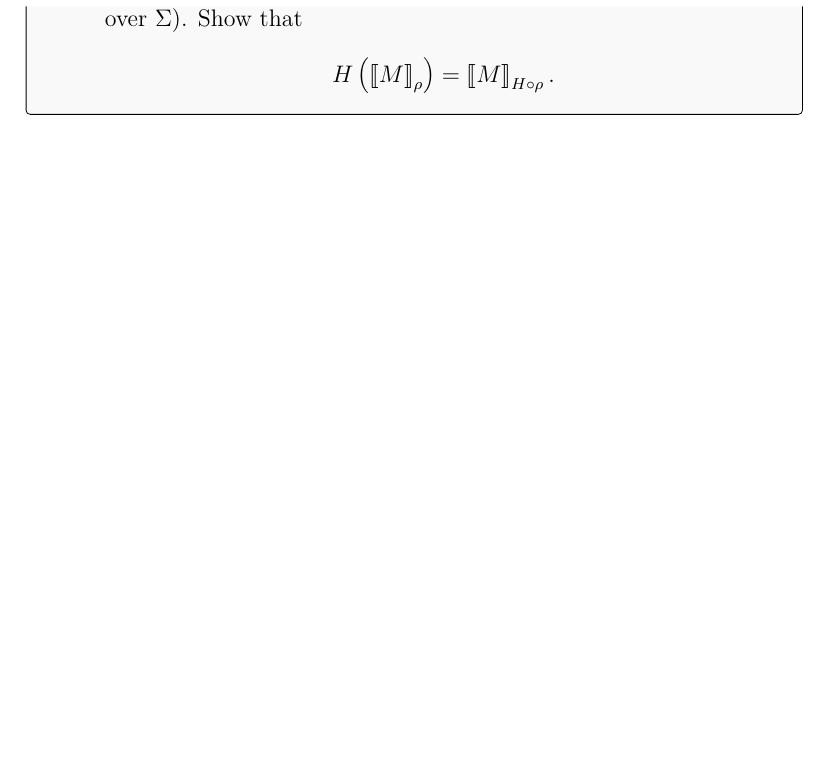
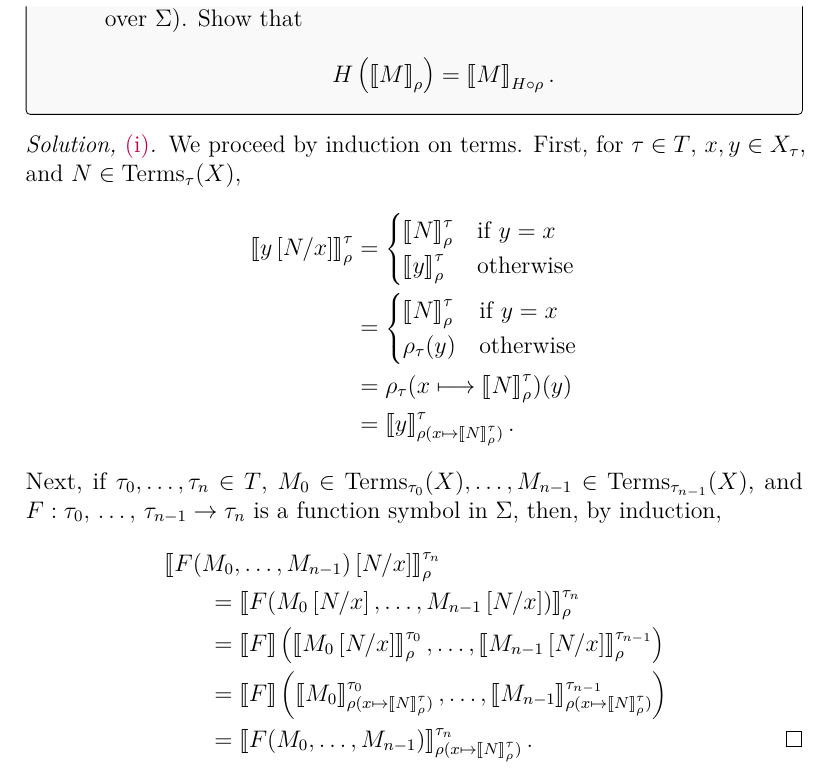
Before and after one commit to artemmavrin/categorical-logic-and-type-theory-solutions, a LaTeX document (solutions.tex, which reads chapters/01/sections/06/exercises/07.tex): part of page 43 of 44, cut so that both start at the same text, the shorter picture padded with empty space. Compiled offline with pdfLaTeX.

Commit message:
feat: add 1.6.7(i) solution

```diff
--- a/chapters/01/sections/06/exercises/07.tex
+++ b/chapters/01/sections/06/exercises/07.tex
@@ -16,3 +16,30 @@ H\left(\left\llbracket M \right\rrbracket_\rho\right)
 \end{equation*}
 \end{parts}
 \end{exercise}
+
+\begin{partsolution}{i}
+We proceed by induction on terms.
+First, for \(\tau\in T\), \(x, y \in X_\tau\), and \(N \in \Terms_\tau(X)\),
+\begin{align*}
+\left\llbracket y\left[N/x\right]\right\rrbracket_\rho^\tau
+&=\begin{cases}
+\left\llbracket N\right\rrbracket_\rho^\tau & \text{if \(y = x\)} \\
+\left\llbracket y\right\rrbracket_\rho^\tau & \text{otherwise}
+\end{cases} \\
+&=\begin{cases}
+\left\llbracket N\right\rrbracket_\rho^\tau & \text{if \(y = x\)} \\
+\rho_\tau(y) & \text{otherwise}
+\end{cases} \\
+&= \rho_\tau(x \mapsto \left\llbracket N\right\rrbracket_\rho^\tau)(y) \\
+&=\left\llbracket y\right\rrbracket_{\rho(x \mapsto \left\llbracket N\right\rrbracket_\rho^\tau)}^\tau.
+\end{align*}
+Next, if \(\tau_0,\ldots,\tau_n\in T\), \(M_0 \in \Terms_{\tau_0}(X), \ldots, M_{n-1} \in \Terms_{\tau_{n-1}}(X)\), and \(F : \tau_0,\,\ldots,\,\tau_{n-1} \to \tau_n\) is a function symbol in \(\Sigma\), then, by induction,
+\begin{align*}
+&\left\llbracket F(M_0,\ldots,M_{n-1})\left[N/x\right]\right\rrbracket_\rho^{\tau_n} \\
+&\qquad=\left\llbracket F(M_0\left[N/x\right],\ldots,M_{n-1}\left[N/x\right])\right\rrbracket_\rho^{\tau_n} \\
+&\qquad=\left\llbracket F\right\rrbracket\left(\left\llbracket M_0\left[N/x\right]\right\rrbracket_\rho^{\tau_0},\ldots,\left\llbracket M_{n-1}\left[N/x\right]\right\rrbracket_\rho^{\tau_{n-1}}\right) \\
+&\qquad=\left\llbracket F\right\rrbracket\left(\left\llbracket M_0\right\rrbracket_{\rho(x \mapsto \left\llbracket N\right\rrbracket_\rho^\tau)}^{\tau_0},\ldots,\left\llbracket M_{n-1}\right\rrbracket_{\rho(x \mapsto \left\llbracket N\right\rrbracket_\rho^\tau)}^{\tau_{n-1}}\right) \\
+&\qquad=\left\llbracket F(M_0,\ldots,M_{n-1})\right\rrbracket_{\rho(x \mapsto \left\llbracket N\right\rrbracket_\rho^\tau)}^{\tau_n}.
+\qedhere
+\end{align*}
+\end{partsolution}
```
